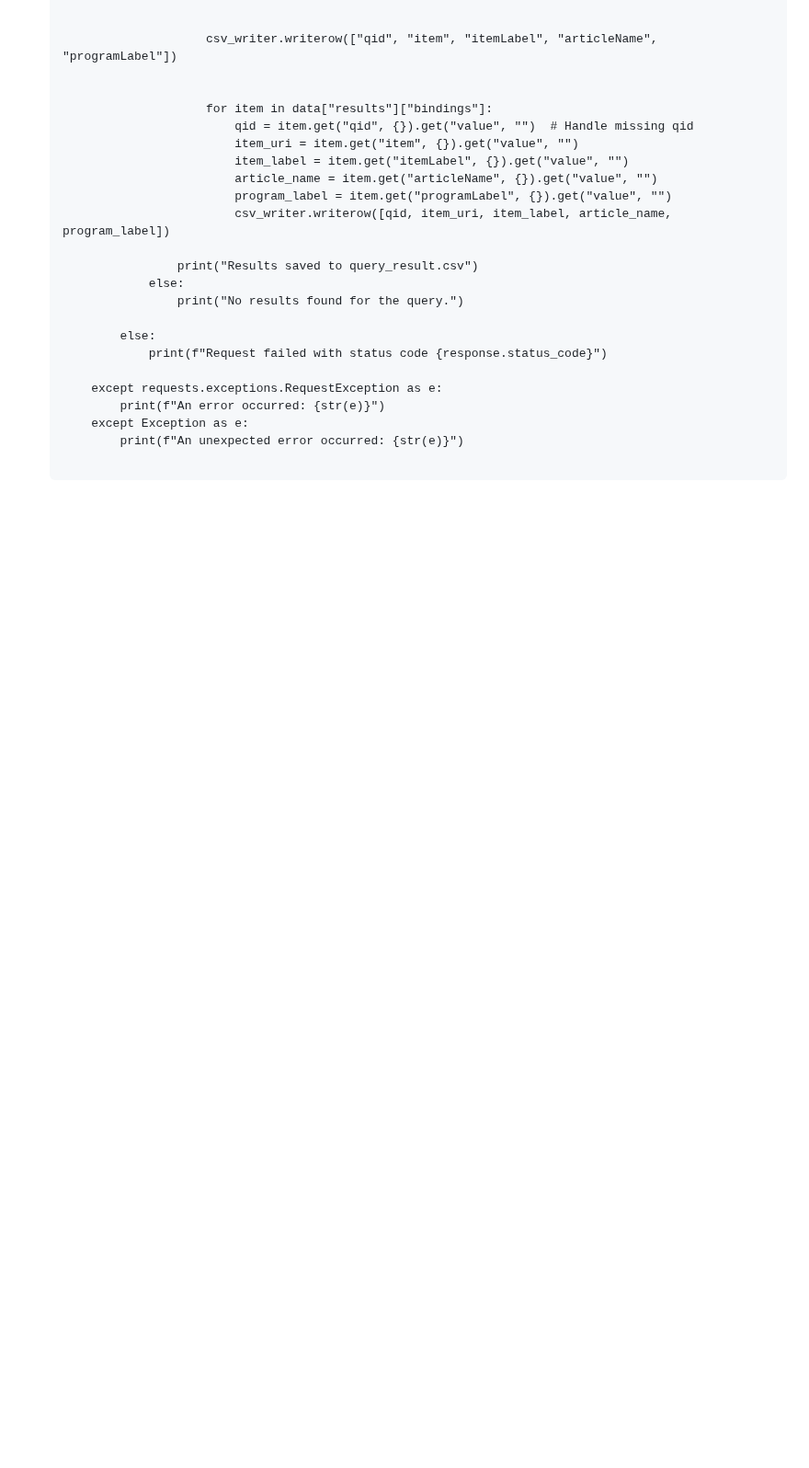
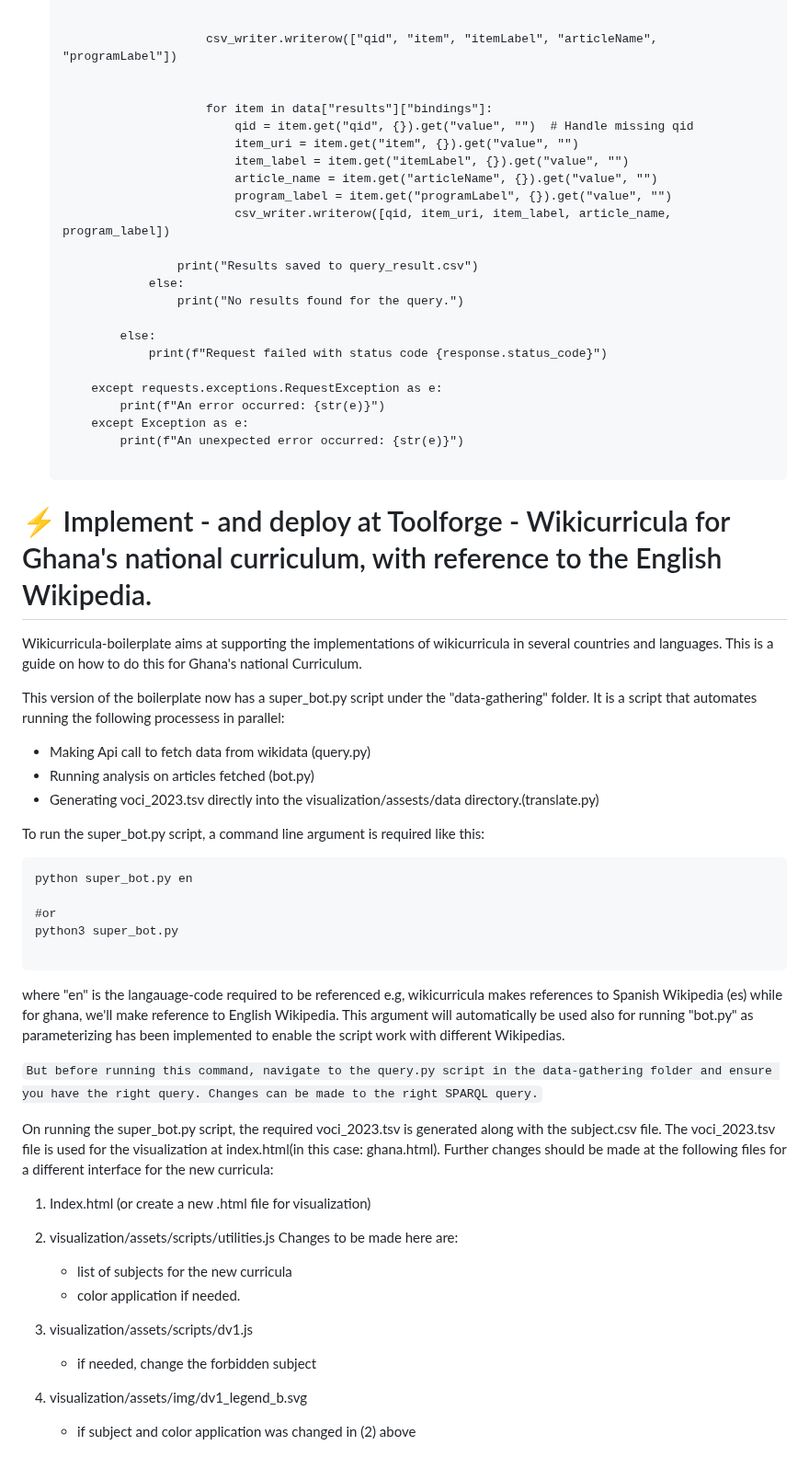
Before and after one commit to wikicurricula-uy/wikicurricula-boilerplate, a Markdown page: README.md, the part around the change. Shown at 92% size. Rendered like a GitHub page; blank space fills up the shorter version.

````diff
--- a/README.md
+++ b/README.md
@@ -343,3 +343,43 @@ To fetch a list of articles from the Wikidata API, you can use the Wikidata Quer
             print(f"An unexpected error occurred: {str(e)}")
 
     ```
+
+
+
+
+
+# ⚡️ Implement - and deploy at Toolforge - Wikicurricula for Ghana's national curriculum, with reference to the English Wikipedia.
+
+Wikicurricula-boilerplate aims at supporting the implementations of wikicurricula in several countries and languages. This is a guide on how to do this for Ghana's national Curriculum.
+
+This version of the boilerplate now has a super_bot.py script under the "data-gathering" folder. It is a script that automates running the following processess in parallel:
+
+- Making Api call to fetch data from wikidata (query.py)
+- Running analysis on articles fetched (bot.py)
+- Generating voci_2023.tsv directly into the visualization/assests/data directory.(translate.py)
+
+To run the super_bot.py script, a command line argument is required like this:
+
+```
+python super_bot.py en
+
+#or
+python3 super_bot.py
+
+```
+where "en" is the langauage-code required to be referenced e.g, wikicurricula makes references to Spanish Wikipedia (es) while for ghana, we'll make reference to English Wikipedia. This argument will automatically be used also for running "bot.py" as parameterizing has been implemented to enable the script work with different Wikipedias.
+
+`But before running this command, navigate to the query.py script in the data-gathering folder and ensure you have the right query. Changes can be made to the right SPARQL query.`
+
+On running the super_bot.py script, the required voci_2023.tsv is generated along with the subject.csv file. The voci_2023.tsv  file is used for the visualization at index.html(in this case: ghana.html). Further changes should be made at the following files for a different interface for the new curricula:
+
+1. Index.html (or create a new .html file for visualization)
+2. visualization/assets/scripts/utilities.js
+    Changes to be made here are:
+    - list of subjects for the new curricula
+    - color application if needed.
+
+3. visualization/assets/scripts/dv1.js
+    - if needed, change the forbidden subject
+4. visualization/assets/img/dv1_legend_b.svg
+    - if subject and color application was changed in (2) above
````
